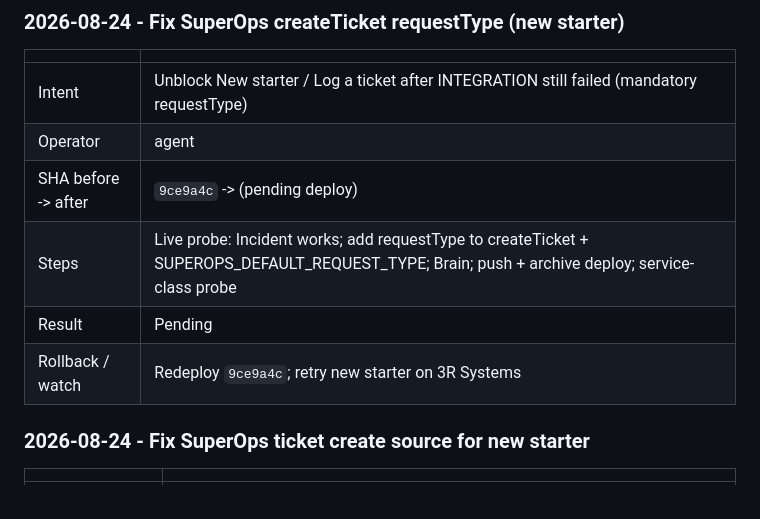
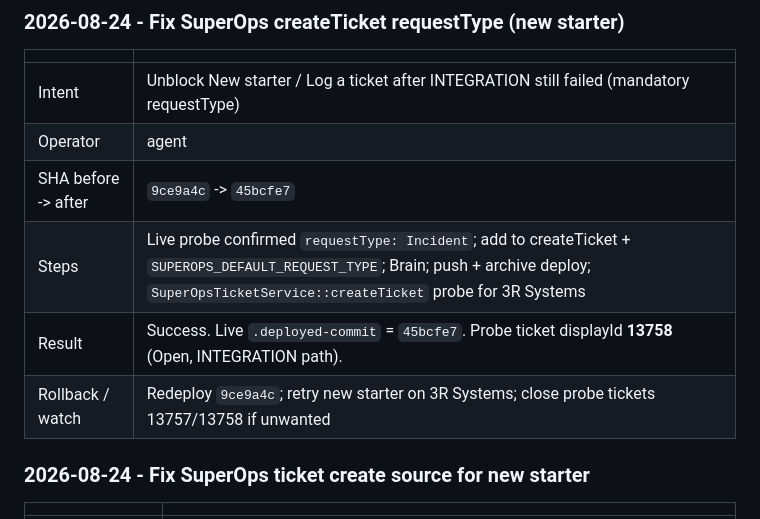
Before and after one commit to T4shby/OnIT-Portal, a Markdown page: Brain/ServerOpsLog.md, the part around the change. Drawn GitHub-style.

Commit message:
Record successful requestType ticket create deploy on production.
Co-authored-by: Cursor <cursoragent@cursor.com>

```diff
--- a/Brain/ServerOpsLog.md
+++ b/Brain/ServerOpsLog.md
@@ -39,10 +39,10 @@ Agents must append here whenever they work on the server - see `.cursor/rules/se
 |---|---|
 | Intent | Unblock New starter / Log a ticket after INTEGRATION still failed (mandatory requestType) |
 | Operator | agent |
-| SHA before -> after | `9ce9a4c` -> (pending deploy) |
-| Steps | Live probe: Incident works; add requestType to createTicket + SUPEROPS_DEFAULT_REQUEST_TYPE; Brain; push + archive deploy; service-class probe |
-| Result | Pending |
-| Rollback / watch | Redeploy `9ce9a4c`; retry new starter on 3R Systems |
+| SHA before -> after | `9ce9a4c` -> `45bcfe7` |
+| Steps | Live probe confirmed `requestType: Incident`; add to createTicket + `SUPEROPS_DEFAULT_REQUEST_TYPE`; Brain; push + archive deploy; `SuperOpsTicketService::createTicket` probe for 3R Systems |
+| Result | Success. Live `.deployed-commit` = `45bcfe7`. Probe ticket displayId **13758** (Open, INTEGRATION path). |
+| Rollback / watch | Redeploy `9ce9a4c`; retry new starter on 3R Systems; close probe tickets 13757/13758 if unwanted |
 
 ### 2026-08-24 - Fix SuperOps ticket create source for new starter
 
```
